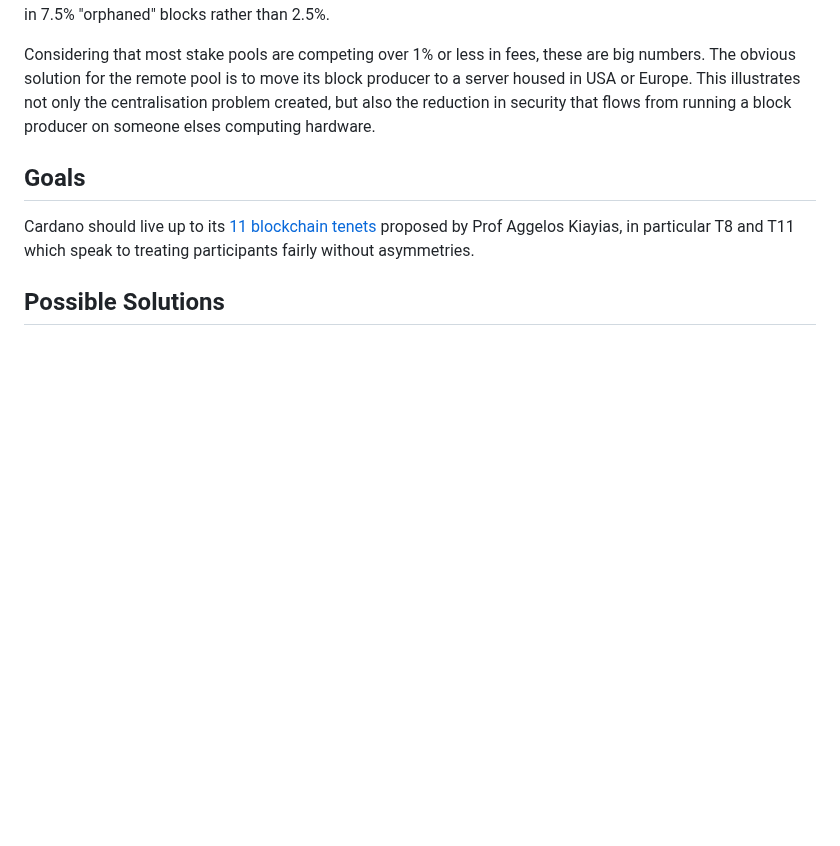
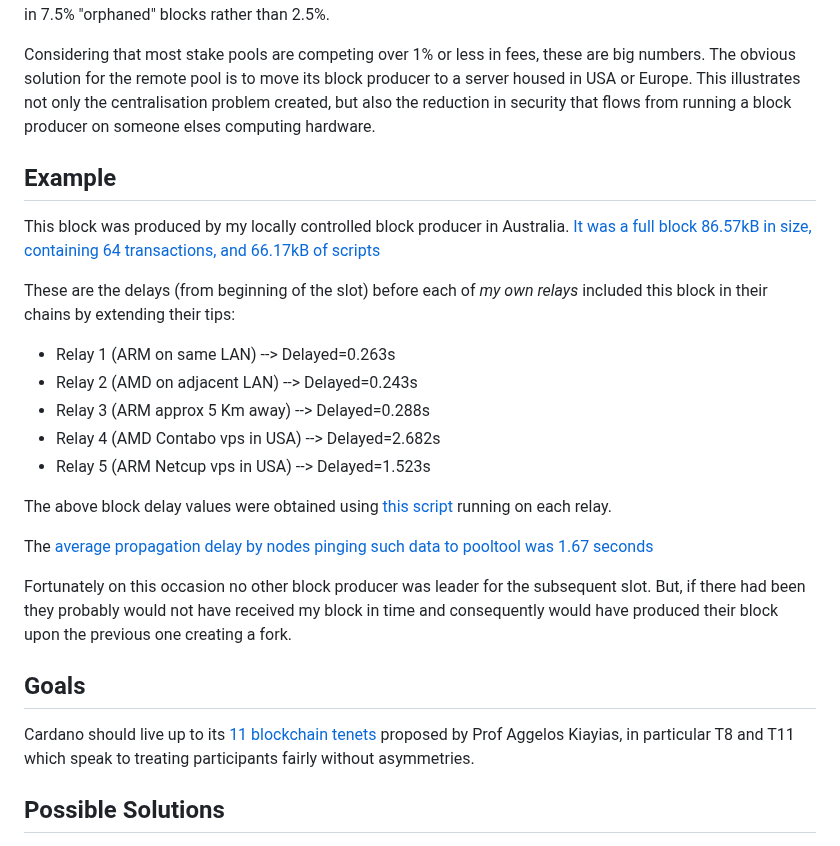
Before and after one commit to cardano-foundation/CIPs, a Markdown page: CPS-XXXX/README.md, the part around the change. GitHub-like rendering; blank space fills up the shorter version.

Commit message:
Added example

```diff
--- a/CPS-XXXX/README.md
+++ b/CPS-XXXX/README.md
@@ -30,6 +30,23 @@ However, for a pool that happens to reside on the other side of the world where
 Even the high quality infrastructure of a first world country like Australia is not enough to reliably overcome this problem due to its geographical location.  But is it reasonable to expect all block producers across the world to receive blocks in under one second whenever the internet becomes congested, or if block size is increased following parameter changes?  Unfortunately, the penalty for a block producer that cannot sustain this remarkable feat of less than 1 second block receipt and propagation, is 3 times as many "fork battles" resulting in 7.5% "orphaned" blocks rather than 2.5%.
 
 Considering that most stake pools are competing over 1% or less in fees, these are big numbers.  The obvious solution for the remote pool is to move its block producer to a server housed in USA or Europe.  This illustrates not only the centralisation problem created, but also the reduction in security that flows from running a block producer on someone elses computing hardware.
+
+## Example
+This block was produced by my locally controlled block producer in Australia.  [It was a full block 86.57kB in size, containing 64 transactions, and 66.17kB of scripts](<https://cexplorer.io/block/c740f9ce8b25410ddb938ff8c42e12738c18b7fd040ae5224c53fb45f04b3ba0>)
+
+These are the delays (from beginning of the slot) before each of _my own relays_ included this block in their chains by extending their tips:
+
+- Relay 1 (ARM on same LAN) --> Delayed=0.263s
+- Relay 2 (AMD on adjacent LAN) --> Delayed=0.243s
+- Relay 3 (ARM approx 5 Km away) --> Delayed=0.288s
+- Relay 4 (AMD Contabo vps in USA) --> Delayed=2.682s
+- Relay 5 (ARM Netcup vps in USA) --> Delayed=1.523s
+
+The above block delay values were obtained using [this script](<https://github.com/TerminadaPool/cardano-node-debian/blob/main/bin/cn-monitor-block-delay>) running on each relay.
+
+The [average propagation delay by nodes pinging such data to pooltool was 1.67 seconds](<https://pooltool.io/realtime/11169975>)
+
+Fortunately on this occasion no other block producer was leader for the subsequent slot.  But, if there had been they probably would not have received my block in time and consequently would have produced their block upon the previous one creating a fork.
 
 ## Goals
 Cardano should live up to its [11 blockchain tenets](<https://iohk.io/en/blog/posts/2024/10/11/the-11-blockchain-tenets-towards-a-blockchain-bill-of-rights/>) proposed by Prof Aggelos Kiayias, in particular T8 and T11 which speak to treating participants fairly without asymmetries.
```
